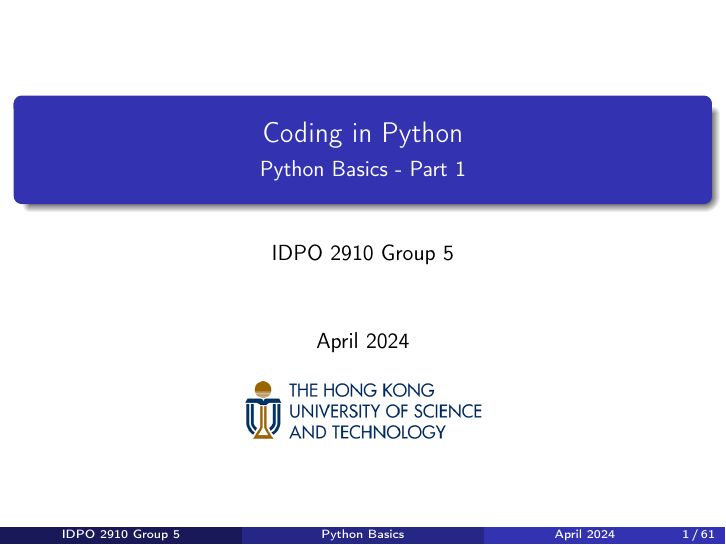
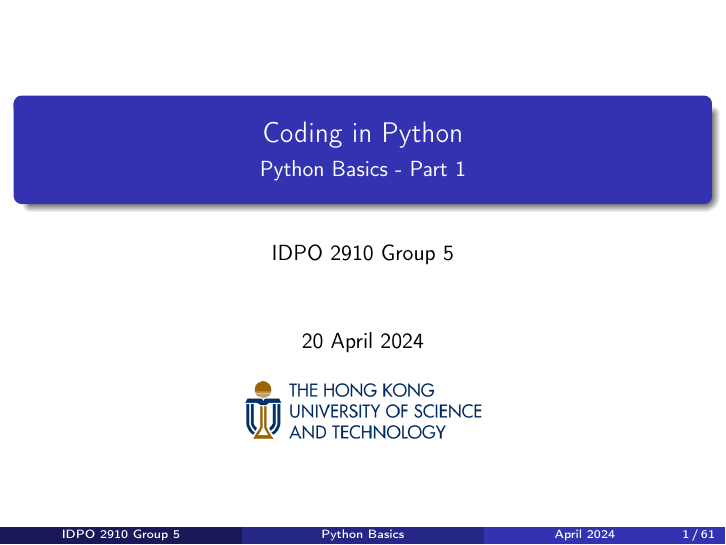
Before and after one commit to anormalperson8/IDPO2910-S2024-Group-5, LaTeX slides (Notes/lesson1-handout.tex): page 1 of 61. Compiled offline with pdfLaTeX.

Commit message:
Added specific date

```diff
--- a/Notes/lesson1-handout.tex
+++ b/Notes/lesson1-handout.tex
@@ -19,7 +19,7 @@
 
 \title[Python Basics]{Coding in Python}
 \subtitle{Python Basics - Part 1}
-\date[April 2024]{April 2024}
+\date[April 2024]{20 April 2024}
 \author[IDPO 2910 Group 5]{IDPO 2910 Group 5}
 \titlegraphic{\includegraphics[height=1cm]{ust.png}}
 
```
Also changed, not shown: Notes/lesson1.tex (+1 -1 lines), Notes/lesson1-handout.pdf, Notes/lesson1.pdf.
